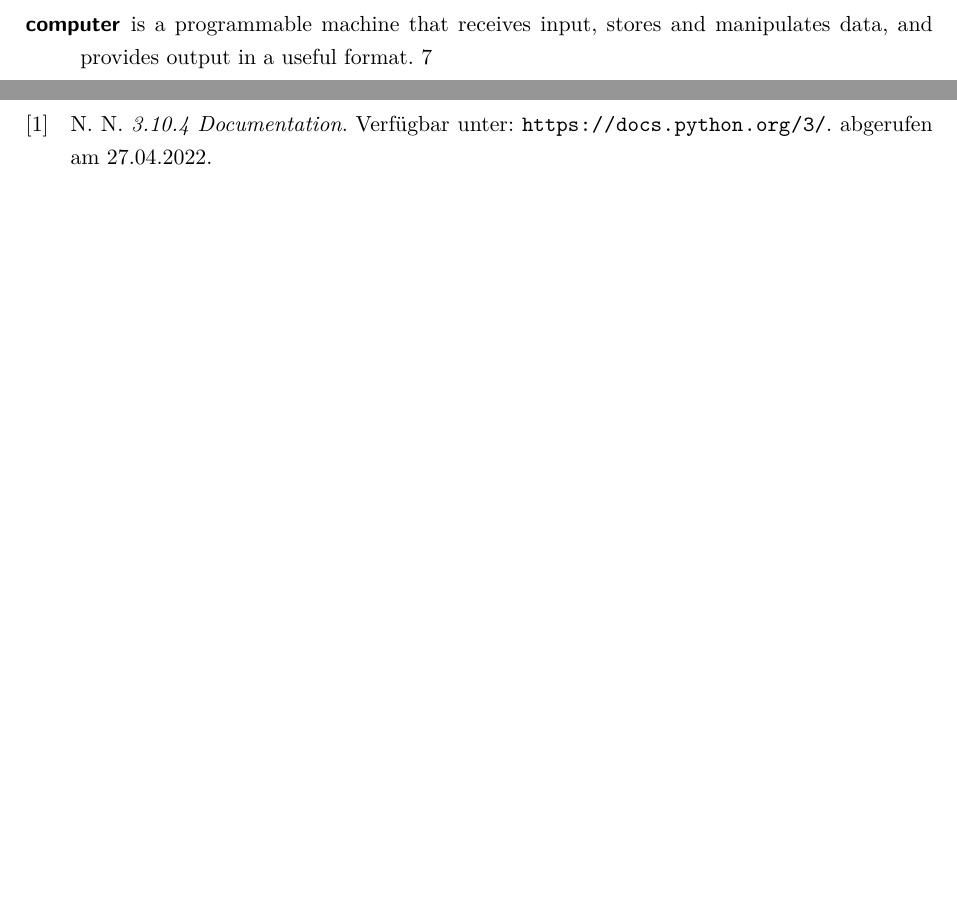
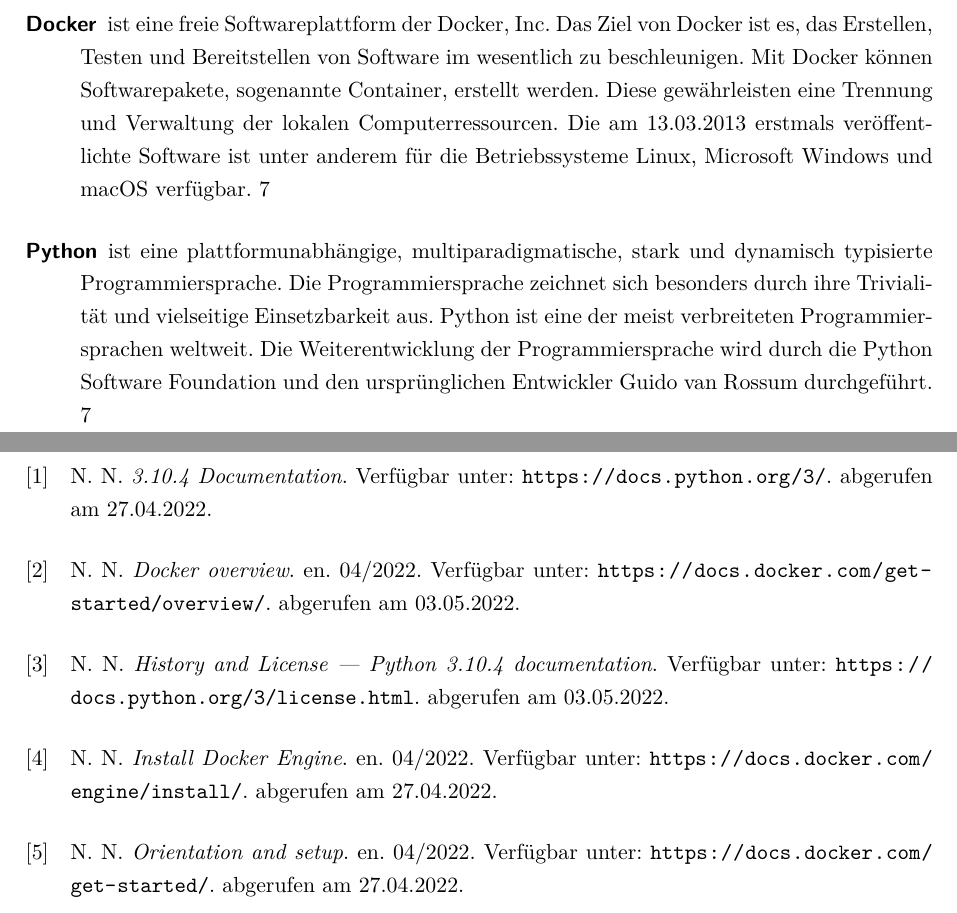
Before and after one commit to N1kolaus/GK-Deu-Projektarbeit, a LaTeX document (Projektarbeit/Projektarbeit.tex, which reads Projektarbeit/Literaturverzeichnis.bib): two parts of pages 12 and 13 of 16, joined at a grey line, cut at the place of the change, the shorter picture padded with empty space. The pictures show the PDF file Projektarbeit/Projektarbeit.pdf that the author committed with the source.

Commit message:
added python and docker

```diff
--- a/Projektarbeit/Literaturverzeichnis.bib
+++ b/Projektarbeit/Literaturverzeichnis.bib
@@ -4,6 +4,26 @@
   title    = {3.10.4 {Documentation}},
   url      = {https://docs.python.org/3/},
   addendum = {abgerufen am 27.04.2022}
+}
+
+@misc{python_license,
+  author   = {N. N.},
+	title = {History and {License} — {Python} 3.10.4 documentation},
+	url = {https://docs.python.org/3/license.html},
+	addendum = {abgerufen am 03.05.2022}
+}
+
+
+@misc{docker_overview,
+  author   = {N. N.},
+	title    = {Docker overview},
+	url      = {https://docs.docker.com/get-started/overview/},
+	abstract = {Docker explained in depth},
+	language = {en},
+	addendum  = {abgerufen am 03.05.2022},
+	journal  = {Docker Documentation},
+	month    = apr,
+	year     = {2022}
 }
 
 @misc{docker_setup,
--- a/Projektarbeit/Projektarbeit.tex
+++ b/Projektarbeit/Projektarbeit.tex
@@ -64,6 +64,22 @@
                stores and manipulates data, and provides
                output in a useful format}
 }
+\newglossaryentry{Python}
+{
+  name=Python,
+  description={ist eine plattformunabhängige, multiparadigmatische, stark und dynamisch typisierte Programmiersprache.
+               Die Programmiersprache zeichnet sich besonders durch ihre Trivialität und vielseitige Einsetzbarkeit aus.
+               Python ist eine der meist verbreiteten Programmiersprachen weltweit.
+               Die Weiterentwicklung der Programmiersprache wird durch die Python Software Foundation und den ursprünglichen Entwickler Guido van Rossum durchgeführt}
+}
+\newglossaryentry{Docker}
+{
+  name=Docker,
+  description={ist eine freie Softwareplattform der Docker, Inc. Das Ziel von Docker ist es, das Erstellen, Testen und Bereitstellen von Software im wesentlich zu beschleunigen.
+              Mit Docker können Softwarepakete, sogenannte Container, erstellt werden. Diese gewährleisten eine Trennung und Verwaltung der lokalen Computerressourcen.
+              Die am 13.03.2013 erstmals veröffentlichte Software ist unter anderem für die Betriebssysteme Linux, Microsoft Windows und macOS verfügbar}
+}
+
 
 %%% Für Textübergreifende Numerierung %%%
 \usepackage{enumitem}
```
Also changed, not shown: Projektarbeit/Projektarbeit.pdf, Projektarbeit/Projektarbeit.tex (7 more changed lines).
